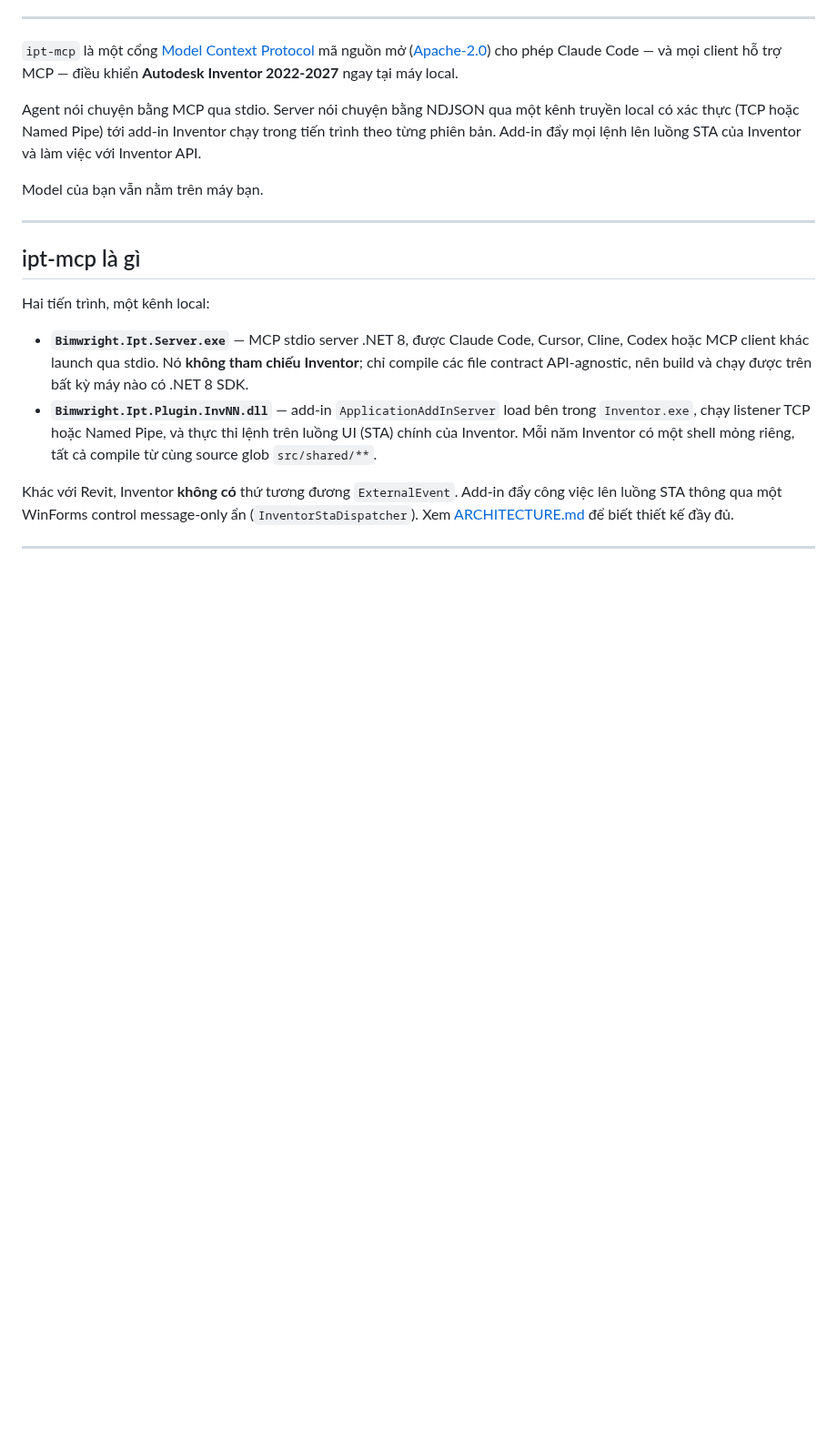
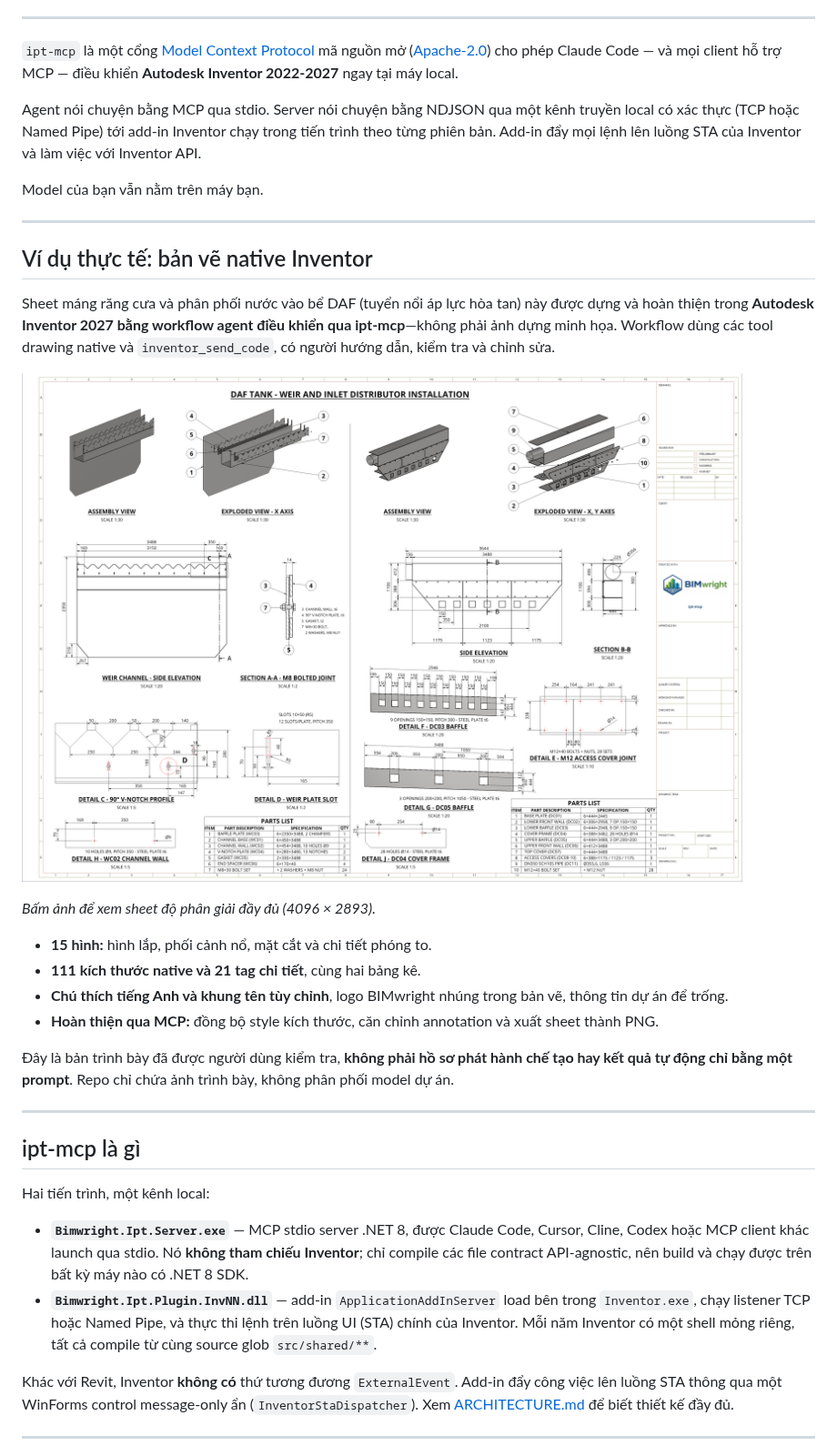
Before and after one commit to bimwright/ipt-mcp, a Markdown page: README.vi.md, the part around the change. Shown at 91% size. Drawn GitHub-style; pictures changed too: .github/assets/showcase/inventor-daf-drawing.png (added); blank space fills up the shorter version.

Commit message:
docs: showcase native Inventor drawing created through MCP

```diff
--- a/README.vi.md
+++ b/README.vi.md
@@ -20,6 +20,23 @@
 Agent nói chuyện bằng MCP qua stdio. Server nói chuyện bằng NDJSON qua một kênh truyền local có xác thực (TCP hoặc Named Pipe) tới add-in Inventor chạy trong tiến trình theo từng phiên bản. Add-in đẩy mọi lệnh lên luồng STA của Inventor và làm việc với Inventor API.
 
 Model của bạn vẫn nằm trên máy bạn.
+
+---
+
+## Ví dụ thực tế: bản vẽ native Inventor
+
+Sheet máng răng cưa và phân phối nước vào bể DAF (tuyển nổi áp lực hòa tan) này được dựng và hoàn thiện trong **Autodesk Inventor 2027 bằng workflow agent điều khiển qua ipt-mcp**—không phải ảnh dựng minh họa. Workflow dùng các tool drawing native và `inventor_send_code`, có người hướng dẫn, kiểm tra và chỉnh sửa.
+
+[![Bản vẽ native Inventor làm qua ipt-mcp: hình lắp, hình nổ, mặt cắt, chi tiết, kích thước, bảng kê và khung tên BIMwright](.github/assets/showcase/inventor-daf-drawing.png)](.github/assets/showcase/inventor-daf-drawing.png)
+
+*Bấm ảnh để xem sheet độ phân giải đầy đủ (4096 × 2893).*
+
+- **15 hình:** hình lắp, phối cảnh nổ, mặt cắt và chi tiết phóng to.
+- **111 kích thước native và 21 tag chi tiết**, cùng hai bảng kê.
+- **Chú thích tiếng Anh và khung tên tùy chỉnh**, logo BIMwright nhúng trong bản vẽ, thông tin dự án để trống.
+- **Hoàn thiện qua MCP:** đồng bộ style kích thước, căn chỉnh annotation và xuất sheet thành PNG.
+
+Đây là bản trình bày đã được người dùng kiểm tra, **không phải hồ sơ phát hành chế tạo hay kết quả tự động chỉ bằng một prompt**. Repo chỉ chứa ảnh trình bày, không phân phối model dự án.
 
 ---
 
```
Also changed, not shown: README.md (+17 -0 lines).
